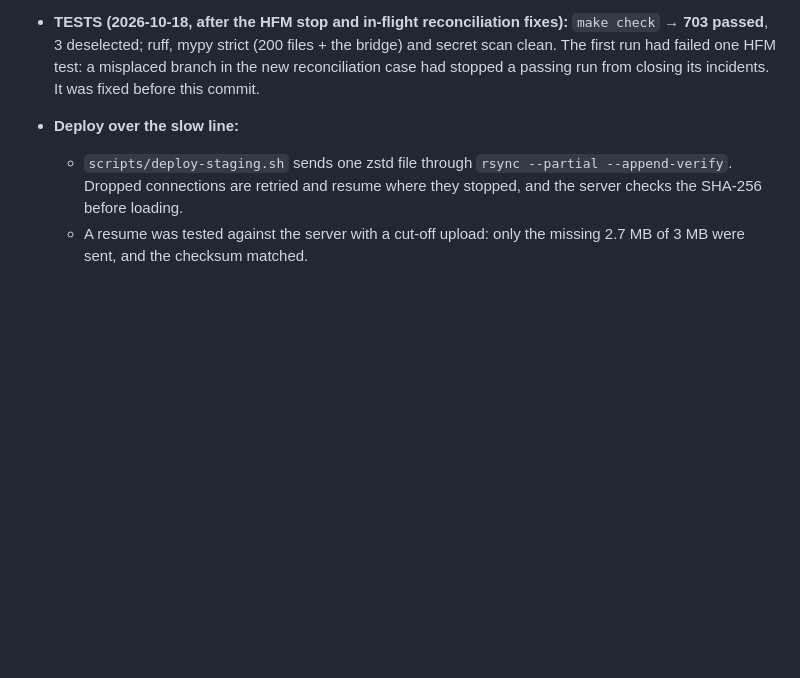
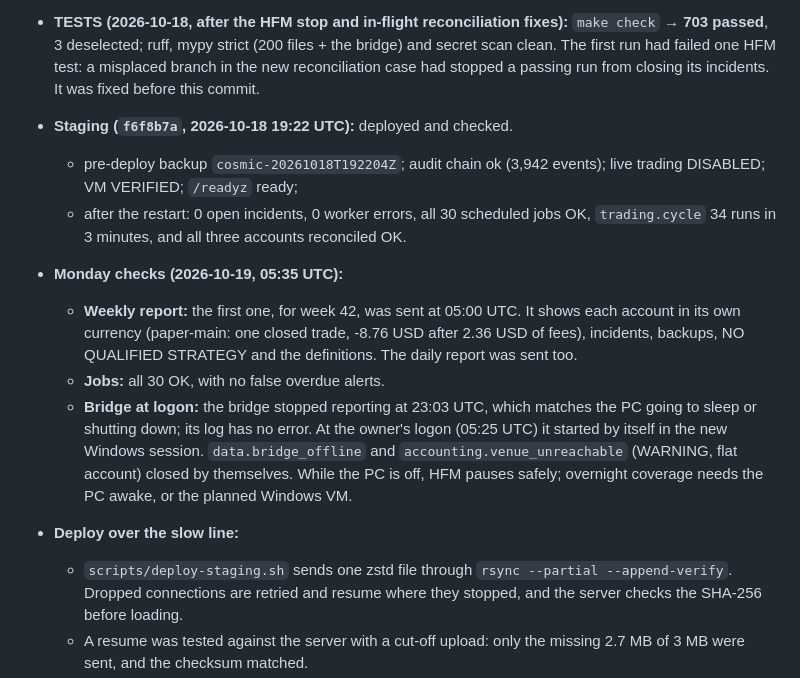
Before and after one commit to Nebyudejenie/cosmictrading, a Markdown page: docs/IMPLEMENTATION-STATUS.md, the part around the change. GitHub-like rendering; blank space fills up the shorter version.

Commit message:
Status: f6f8b7a verified on staging; Monday checks (weekly report, jobs, bridge at logon)
Co-Authored-By: Claude Opus 5.5 <noreply@anthropic.com>

```diff
--- a/docs/IMPLEMENTATION-STATUS.md
+++ b/docs/IMPLEMENTATION-STATUS.md
@@ -462,6 +462,13 @@ Updated 2026-10-15; earlier sections keep the state as it was then.
   - Test: partial fill, SL1, the rest fills, SL2 for 2 oz, then an MT5 stop-out of both positions. The books end flat, SL2 is FILLED for 2 oz, and there is no overfill; reconciliation passes. It fails with the change switched off.
 - **2026-10-18: no false "Reconciliation failed" for an order being sent.** The stop reconciles every account at once, often while an entry is on its way, and that raised a CRITICAL "our records and the venue disagree". Now an order created or sent less than a minute ago is reported as "being sent now". A run whose only mismatches are such orders does not pass: the account stays REQUIRED and new exposure stays blocked. But it raises no disagreement alert, and the next run passes once the order is settled (`test_the_stops_reconciliation_does_not_call_an_entry_being_sent_a_mismatch`; it fails with the change switched off). An order stuck longer than a minute keeps the CRITICAL path.
 - **TESTS (2026-10-18, after the HFM stop and in-flight reconciliation fixes):** `make check` → **703 passed**, 3 deselected; ruff, mypy strict (200 files + the bridge) and secret scan clean. The first run had failed one HFM test: a misplaced branch in the new reconciliation case had stopped a passing run from closing its incidents. It was fixed before this commit.
+- **Staging (`f6f8b7a`, 2026-10-18 19:22 UTC):** deployed and checked.
+  - pre-deploy backup `cosmic-20261018T192204Z`; audit chain ok (3,942 events); live trading DISABLED; VM VERIFIED; `/readyz` ready;
+  - after the restart: 0 open incidents, 0 worker errors, all 30 scheduled jobs OK, `trading.cycle` 34 runs in 3 minutes, and all three accounts reconciled OK.
+- **Monday checks (2026-10-19, 05:35 UTC):**
+  - **Weekly report:** the first one, for week 42, was sent at 05:00 UTC. It shows each account in its own currency (paper-main: one closed trade, -8.76 USD after 2.36 USD of fees), incidents, backups, NO QUALIFIED STRATEGY and the definitions. The daily report was sent too.
+  - **Jobs:** all 30 OK, with no false overdue alerts.
+  - **Bridge at logon:** the bridge stopped reporting at 23:03 UTC, which matches the PC going to sleep or shutting down; its log has no error. At the owner's logon (05:25 UTC) it started by itself in the new Windows session. `data.bridge_offline` and `accounting.venue_unreachable` (WARNING, flat account) closed by themselves. While the PC is off, HFM pauses safely; overnight coverage needs the PC awake, or the planned Windows VM.
 - **Deploy over the slow line:**
   - `scripts/deploy-staging.sh` sends one zstd file through `rsync --partial --append-verify`. Dropped connections are retried and resume where they stopped, and the server checks the SHA-256 before loading.
   - A resume was tested against the server with a cut-off upload: only the missing 2.7 MB of 3 MB were sent, and the checksum matched.
```
